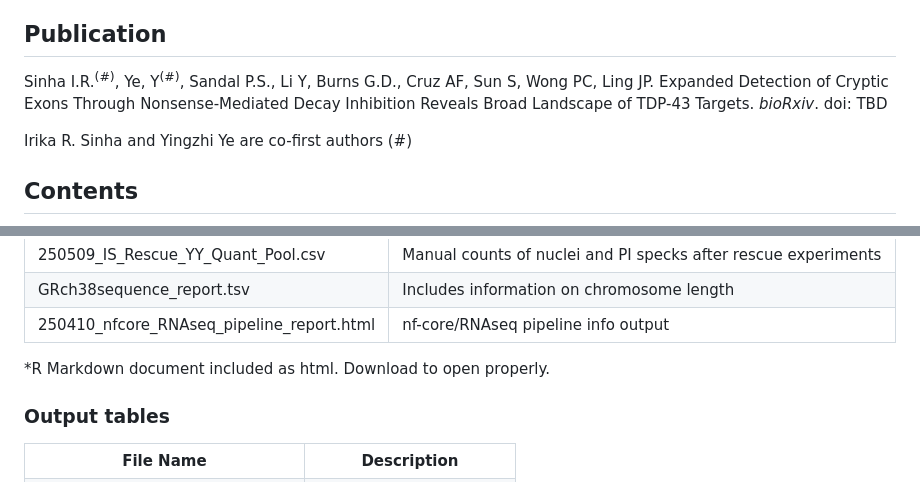
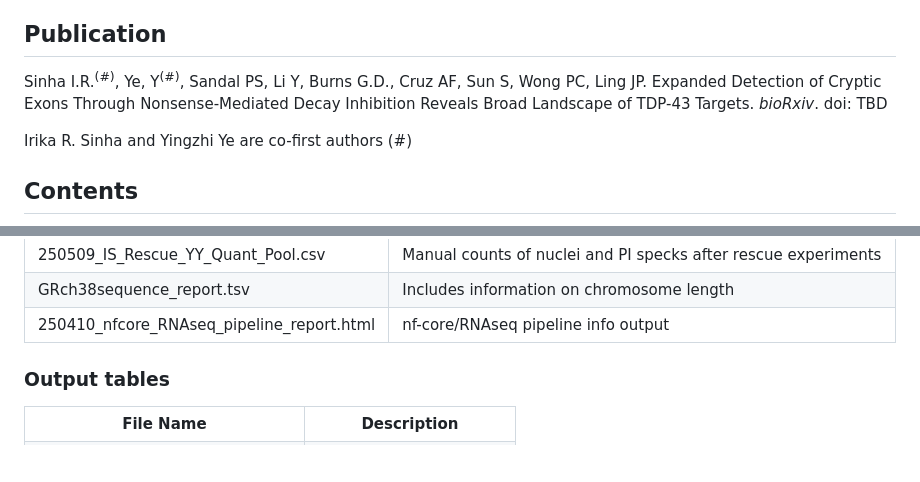
Before and after one commit to irikas/NMDi_TDP43kd, a Markdown page: README.md, 2 parts joined by grey strips. Drawn GitHub-style; blank space fills up the shorter version.

```diff
--- a/README.md
+++ b/README.md
@@ -2,7 +2,7 @@
 <p> The scripts included in this repository were used to analyze data regarding the composition of TDP-43-associated cryptic exons, differential gene expression as a result of TDP-43 KD, toxicity of single target knockdown, and survival of cells after over-expression of selected TDP-43 targets in shTDP43-treated cells. Some raw data files are also included and others can be available upon request. </p>
 
 ## Publication
-<p>Sinha I.R.<sup>(#)</sup>, Ye, Y<sup>(#)</sup>, Sandal P.S., Li Y, Burns G.D., Cruz AF, Sun S, Wong PC, Ling JP. Expanded Detection of Cryptic Exons Through Nonsense-Mediated Decay Inhibition Reveals Broad Landscape of TDP-43 Targets. <i>bioRxiv</i>. doi: TBD </p>
+<p>Sinha I.R.<sup>(#)</sup>, Ye, Y<sup>(#)</sup>, Sandal PS, Li Y, Burns G.D., Cruz AF, Sun S, Wong PC, Ling JP. Expanded Detection of Cryptic Exons Through Nonsense-Mediated Decay Inhibition Reveals Broad Landscape of TDP-43 Targets. <i>bioRxiv</i>. doi: TBD </p>
 
 <p>Irika R. Sinha and Yingzhi Ye are co-first authors (#)</p>
 
@@ -71,7 +71,6 @@
     <td>nf-core/RNAseq pipeline info output</td>
   </tr>
 </table>
-<p>*R Markdown document included as html. Download to open properly.</p>
 
 ### Output tables
 <table style="width:100% min-width: fit-content">
```
